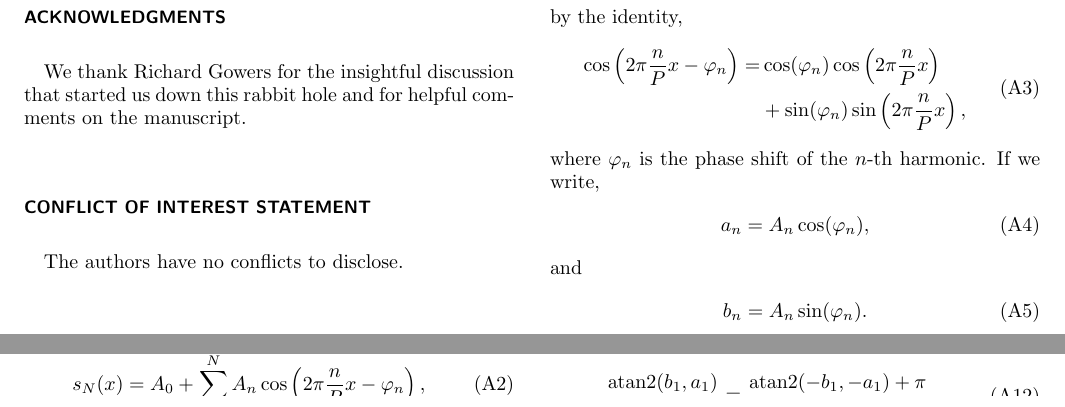
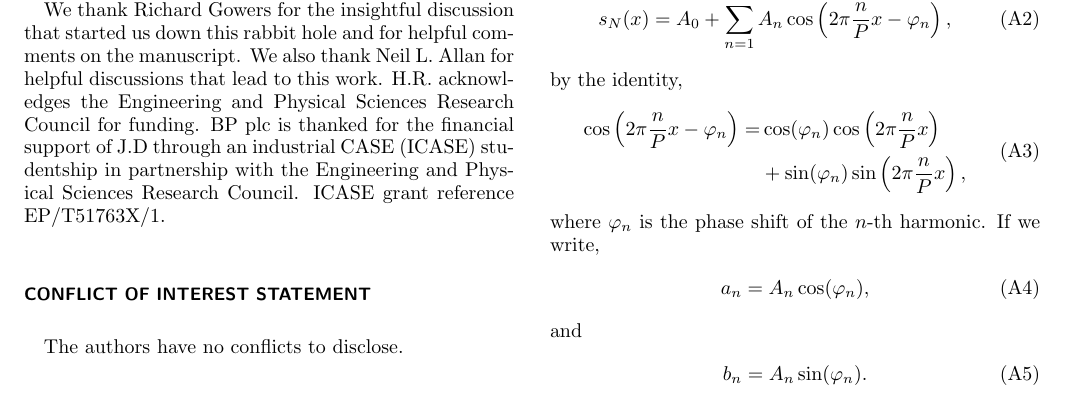
Before and after one commit to scams-research/centre-of-mass, a LaTeX paper (src/tex/ms.tex): two parts of page 4 of 5 before the commit and part of page 4 of 5 after it, the two joined at a grey line, cut so that both start at the same text. Compiled offline with pdfLaTeX; a LaTeX package or settings file that is missing is left out.

Commit message:
[showyourwork] overleaf sync

```diff
--- a/src/tex/ms.tex
+++ b/src/tex/ms.tex
@@ -190,6 +190,12 @@ To enable the use of this approach, we have implemented it in the open-source Py
 
 \begin{acknowledgements}
 We thank Richard Gowers for the insightful discussion that started us down this rabbit hole and for helpful comments on the manuscript.
+We also thank Neil L. Allan for helpful discussions that lead to this work.
+H.R. acknowledges the Engineering and Physical Sciences Research Council for funding.
+BP plc is thanked for the financial support of J.D
+through an industrial CASE (ICASE) studentship in partnership
+with the Engineering and Physical Sciences Research Council.
+ICASE grant reference EP/T51763X/1.
 \end{acknowledgements}
 
 \section*{Conflict of Interest Statement}
```
Also changed, not shown: src/tex/ms.tex (2 more changed lines).
